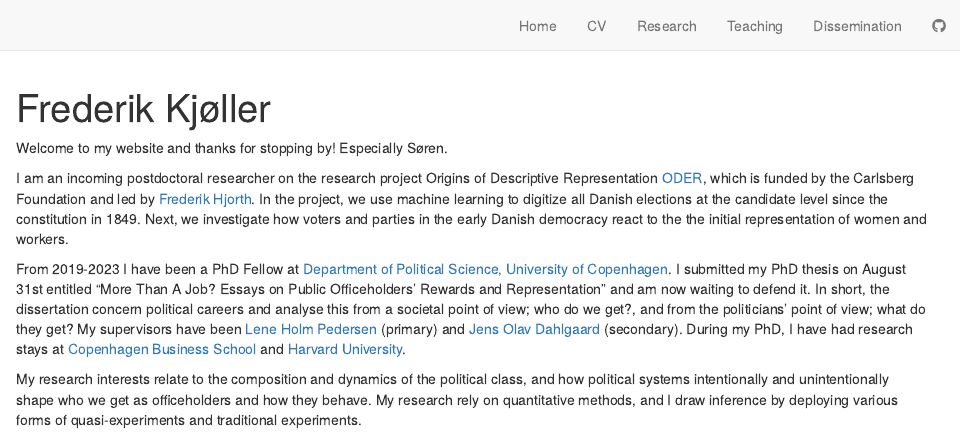
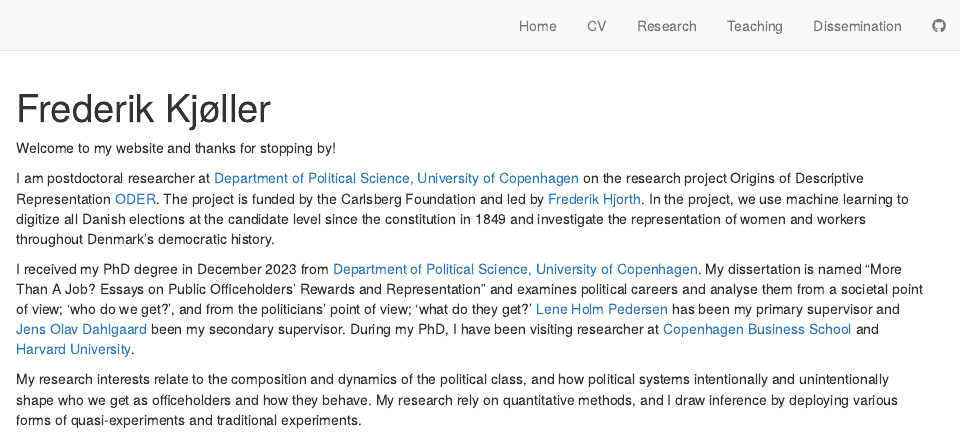
Before and after one commit to fkjoeller/fkjoeller.github.io, an R Markdown document (index.Rmd): the page in a window 1100 px wide, from its top. Rendered offline with R 4.5, knitr and Pandoc, with nearby package versions; drawn as R Markdown's standard HTML page in place of the format the file asks for.

Commit message:
opdatering

```diff
--- a/index.Rmd
+++ b/index.Rmd
@@ -19,10 +19,10 @@ output:
 site: distill::distill_website
 ---
 
-Welcome to my website and thanks for stopping by! Especially Søren.
+Welcome to my website and thanks for stopping by!
 
-I am an incoming postdoctoral researcher on the research project Origins of Descriptive Representation [ODER](https://www.carlsbergfondet.dk/en/Forskningsaktiviteter/Bevillingsstatistik/Bevillingsoversigt/CF22_0819_Frederik-Hjorth), which is funded by the Carlsberg Foundation and led by [Frederik Hjorth](https://fghjorth.github.io/). In the project, we use machine learning to digitize all Danish elections at the candidate level since the constitution in 1849. Next, we investigate how voters and parties in the early Danish democracy react to the the initial representation of women and workers.
+I am postdoctoral researcher at [Department of Political Science, University of Copenhagen](https://politicalscience.ku.dk/) on the research project Origins of Descriptive Representation [ODER](https://www.carlsbergfondet.dk/en/Forskningsaktiviteter/Bevillingsstatistik/Bevillingsoversigt/CF22_0819_Frederik-Hjorth). The project is funded by the Carlsberg Foundation and led by [Frederik Hjorth](https://fghjorth.github.io/). In the project, we use machine learning to digitize all Danish elections at the candidate level since the constitution in 1849 and investigate the representation of women and workers throughout Denmark's democratic history.
 
-From 2019-2023 I have been a PhD Fellow at [Department of Political Science, University of Copenhagen](https://politicalscience.ku.dk/). I submitted my PhD thesis on August 31st entitled "More Than A Job? Essays on Public Officeholders' Rewards and Representation" and am now waiting to defend it. In short, the dissertation concern political careers and analyse this from a societal point of view; who do we get?, and from the politicians' point of view; what do they get? My supervisors have been [Lene Holm Pedersen](https://politicalscience.ku.dk/staff/Academic_staff/?pure=en/persons/16215) (primary) and [Jens Olav Dahlgaard](https://jodahlgaard.com/) (secondary). During my PhD, I have had research stays at [Copenhagen Business School](https://www.cbs.dk/en/research/departments-and-centres/department-of-international-economics-government-and-business) and [Harvard University](https://gov.harvard.edu).
+I received my PhD degree in December 2023 from [Department of Political Science, University of Copenhagen](https://politicalscience.ku.dk/). My dissertation is named "More Than A Job? Essays on Public Officeholders' Rewards and Representation" and examines political careers and analyse them from a societal point of view; 'who do we get?', and from the politicians' point of view; 'what do they get?' [Lene Holm Pedersen](https://politicalscience.ku.dk/staff/Academic_staff/?pure=en/persons/16215) has been my primary supervisor and [Jens Olav Dahlgaard](https://jodahlgaard.com/) been my secondary supervisor. During my PhD, I have been visiting researcher at [Copenhagen Business School](https://www.cbs.dk/en/research/departments-and-centres/department-of-international-economics-government-and-business) and [Harvard University](https://gov.harvard.edu).
 
 My research interests relate to the composition and dynamics of the political class, and how political systems intentionally and unintentionally shape who we get as officeholders and how they behave. My research rely on quantitative methods, and I draw inference by deploying various forms of quasi-experiments and traditional experiments.
```
Also changed, not shown: docs/search.json, 4 other files.
